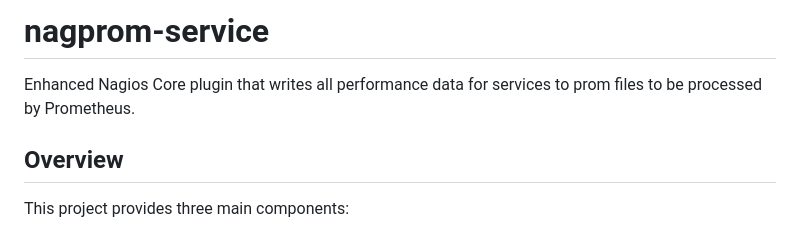
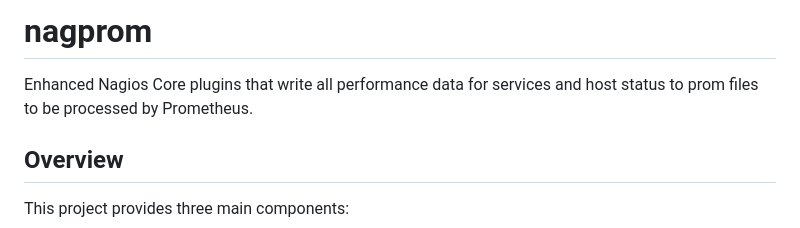
Before and after one commit to SNapier/nagprom, a Markdown page: README.md, the part around one of its changes. GitHub-like rendering.

Commit message:
Update README.md
Updated for new project name

```diff
--- a/README.md
+++ b/README.md
@@ -1,5 +1,5 @@
-# nagprom-service
-Enhanced Nagios Core plugin that writes all performance data for services to prom files to be processed by Prometheus.
+# nagprom
+Enhanced Nagios Core plugins that write all performance data for services and host status to prom files to be processed by Prometheus.
 
 ## Overview
 
```
Also changed, not shown: other parts of README.md (+1 -0 lines).
